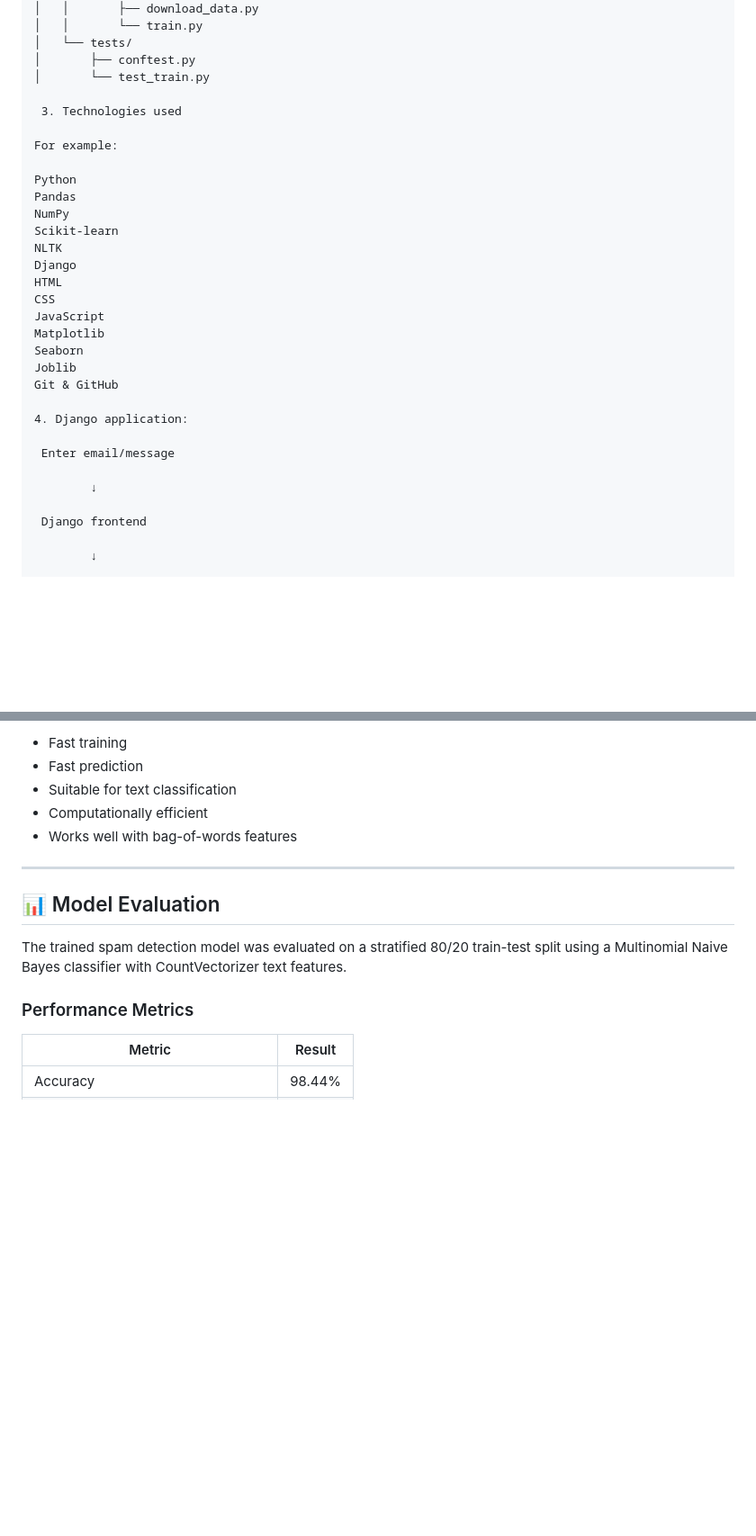
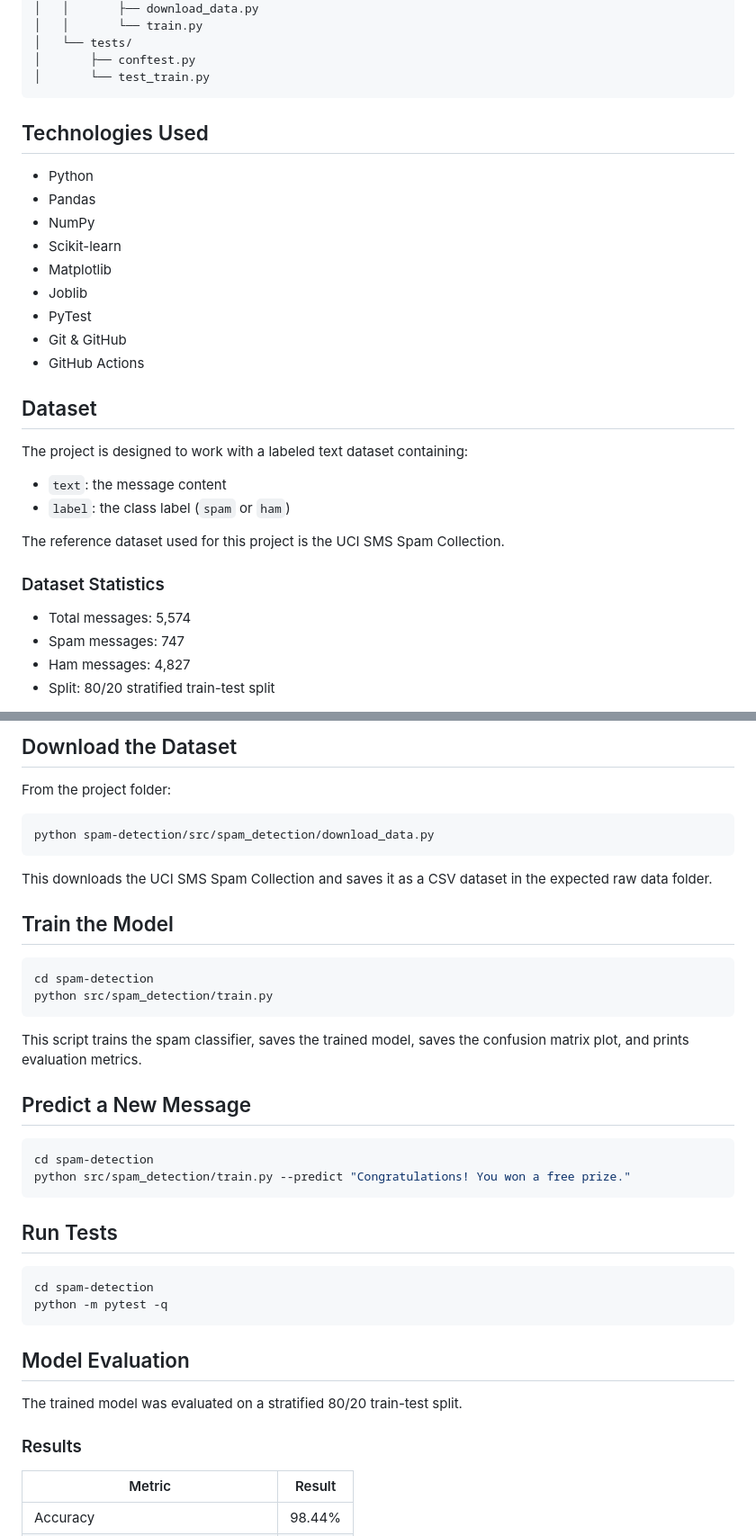
Before and after one commit to Subhashini9210/SPAM-EMAIL-DETECTION-WITH-MACHINE-LEARNING, a Markdown page: README.md, 2 parts joined by grey strips. Shown at 90% size. Drawn GitHub-style; blank space fills up the shorter version.

````diff
--- a/README.md
+++ b/README.md
@@ -50,32 +64,33 @@ SPAM-EMAIL-DETECTION-WITH-MACHINE-LEARNING/
 │   └── tests/
 │       ├── conftest.py
 │       └── test_train.py
+```
 
- 3. Technologies used
+## Technologies Used
 
-For example:
+- Python
+- Pandas
+- NumPy
+- Scikit-learn
+- Matplotlib
+- Joblib
+- PyTest
+- Git & GitHub
+- GitHub Actions
 
-Python
-Pandas
-NumPy
-Scikit-learn
-NLTK
-Django
-HTML
-CSS
-JavaScript
-Matplotlib
-Seaborn
-Joblib
-Git & GitHub
+## Dataset
 
-4. Django application:
+The project is designed to work with a labeled text dataset containing:
 
- Enter email/message
+- `text`: the message content
+- `label`: the class label (`spam` or `ham`)
 
-        ↓
+The reference dataset used for this project is the UCI SMS Spam Collection.
 
- Django frontend
+### Dataset Statistics
 
-        ↓
+- Total messages: 5,574
+- Spam messages: 747
+- Ham messages: 4,827
+- Split: 80/20 stratified train-test split
 
@@ -354,18 +167,42 @@ Multinomial Naive Bayes is well suited for text classification because it works
 
-* Fast training
-* Fast prediction
-* Suitable for text classification
-* Computationally efficient
-* Works well with bag-of-words features
+## Download the Dataset
 
----
+From the project folder:
 
+```bash
+python spam-detection/src/spam_detection/download_data.py
+```
 
-## 📊 Model Evaluation
+This downloads the UCI SMS Spam Collection and saves it as a CSV dataset in the expected raw data folder.
 
-The trained spam detection model was evaluated on a stratified 80/20 train-test split using a Multinomial Naive Bayes classifier with CountVectorizer text features.
+## Train the Model
 
-### Performance Metrics
+```bash
+cd spam-detection
+python src/spam_detection/train.py
+```
+
+This script trains the spam classifier, saves the trained model, saves the confusion matrix plot, and prints evaluation metrics.
+
+## Predict a New Message
+
+```bash
+cd spam-detection
+python src/spam_detection/train.py --predict "Congratulations! You won a free prize."
+```
+
+## Run Tests
+
+```bash
+cd spam-detection
+python -m pytest -q
+```
+
+## Model Evaluation
+
+The trained model was evaluated on a stratified 80/20 train-test split.
+
+### Results
 
 | Metric | Result |
 |--------|--------|
````
Also changed, not shown: other parts of README.md (+107 -274 lines).
